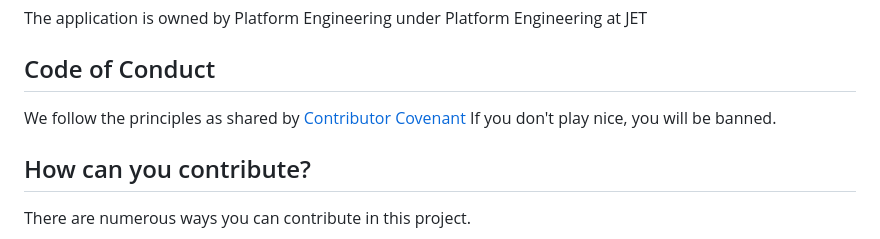
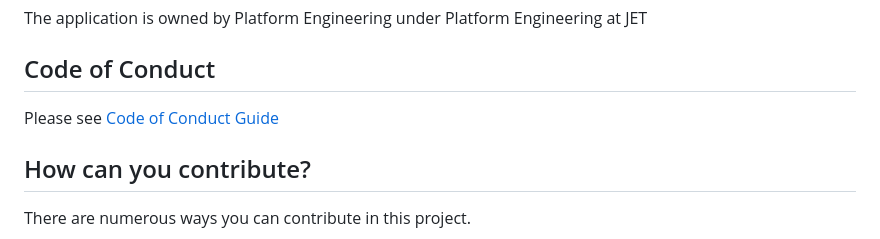
Before and after one commit to justeattakeaway/bq-sql-antipattern-checker, a Markdown page: README.md, the part around the change. Rendered like a GitHub page.

```diff
--- a/README.md
+++ b/README.md
@@ -27,8 +27,7 @@ We added more cases that are not present in that repo.
 The application is owned by Platform Engineering under Platform Engineering at JET
 
 ## Code of Conduct
-We follow the principles as shared by [Contributor Covenant](https://www.contributor-covenant.org/version/2/1/code_of_conduct/)
-If you don't play nice, you will be banned.
+Please see [Code of Conduct Guide](https://github.com/justeattakeaway/bq-sql-antipattern-checker/blob/main/CODE_OF_CONDUCT.md)
 
 ## How can you contribute?
 There are numerous ways you can contribute in this project.
```
